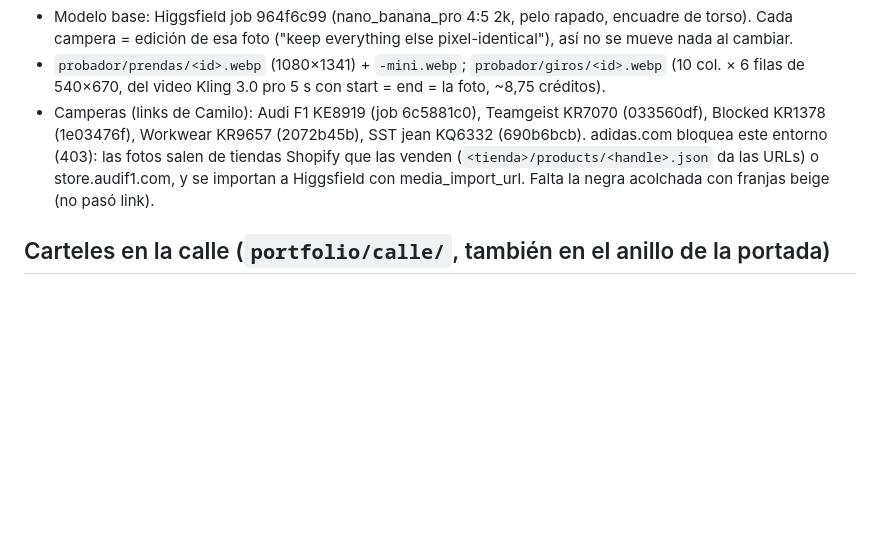
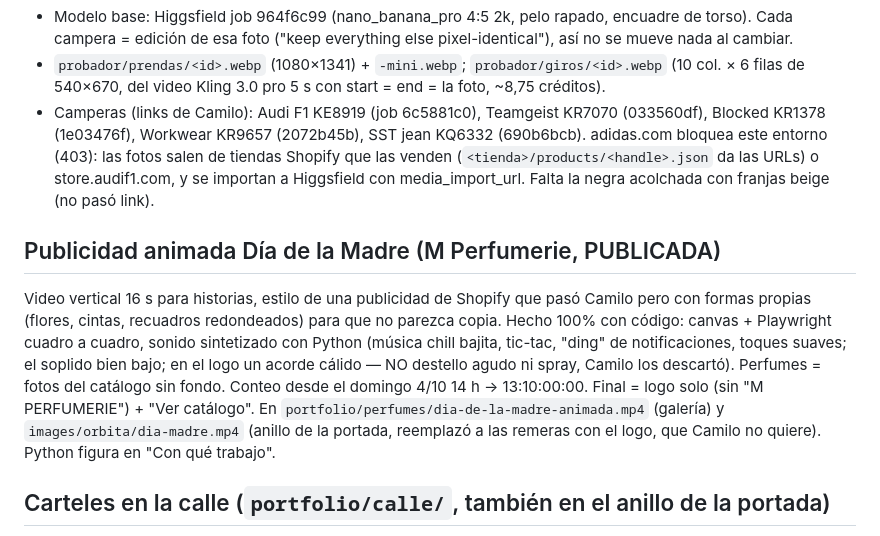
Before and after one commit to camilobosio/camilobosio.github.io, a Markdown page: CLAUDE.md, the part around the change. Rendered like a GitHub page; blank space fills up the shorter version.

Commit message:
Memoria: publicidad animada Día de la Madre
Co-Authored-By: Claude Opus 5.5 <noreply@anthropic.com>
Claude-Session: https://claude.ai/code/session_017iV5ix7uu1i43HcD2gb6xk

```diff
--- a/CLAUDE.md
+++ b/CLAUDE.md
@@ -114,6 +114,15 @@ arrastrando (tira de 60 cuadros, nunca gira sola, imán al frente).
   tiendas Shopify que las venden (`<tienda>/products/<handle>.json` da las URLs) o store.audif1.com, y se importan a
   Higgsfield con media_import_url. Falta la negra acolchada con franjas beige (no pasó link).
 
+## Publicidad animada Día de la Madre (M Perfumerie, PUBLICADA)
+Video vertical 16 s para historias, estilo de una publicidad de Shopify que pasó Camilo pero con formas propias (flores,
+cintas, recuadros redondeados) para que no parezca copia. Hecho 100% con código: canvas + Playwright cuadro a cuadro,
+sonido sintetizado con Python (música chill bajita, tic-tac, "ding" de notificaciones, toques suaves; el soplido bien bajo;
+en el logo un acorde cálido — NO destello agudo ni spray, Camilo los descartó). Perfumes = fotos del catálogo sin fondo.
+Conteo desde el domingo 4/10 14 h → 13:10:00:00. Final = logo solo (sin "M PERFUMERIE") + "Ver catálogo".
+En `portfolio/perfumes/dia-de-la-madre-animada.mp4` (galería) y `images/orbita/dia-madre.mp4` (anillo de la portada,
+reemplazó a las remeras con el logo, que Camilo no quiere). Python figura en "Con qué trabajo".
+
 ## Carteles en la calle (`portfolio/calle/`, también en el anillo de la portada)
 Flyers de perfumes puestos en una parada de colectivo, afiche en pared, subte, cartel en altura y vidriera, más el logo
 en neón y en papelería (nano_banana_pro con el flyer de referencia importado desde raw.githubusercontent.com).
```
